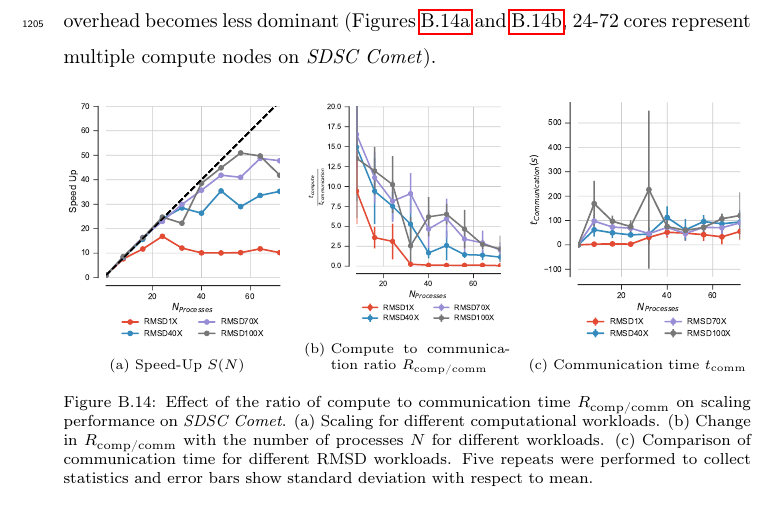
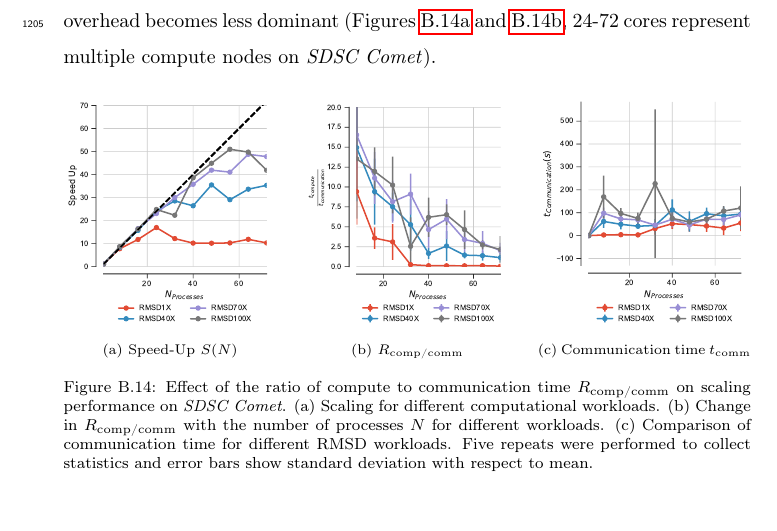
Before and after one commit to hpcanalytics/paper-hpc-py-parallel-mdanalysis, a LaTeX paper (main.tex, which reads tcomm.tex): part of page 55 of 58, cut so that both start at the same text. Compiled offline with pdfLaTeX.

Commit message:
minor edit

```diff
--- a/tcomm.tex
+++ b/tcomm.tex
@@ -17,7 +17,7 @@ However, beyond a single compute node, scaling appears to get better as the $\Rc
 
 \begin{figure}[!htb]
   \centering
-  \begin{subfigure} {.33\textwidth}
+  \begin{subfigure} {.31\textwidth}
     \includegraphics[width=\linewidth]{figures/Compute_to_IO_ratio_on_performance_2d_v17.pdf}
     \caption{Speed-Up $S(N)$}
     \label{fig:S1_tcomp_tcomm_effect}
@@ -26,11 +26,11 @@ However, beyond a single compute node, scaling appears to get better as the $\Rc
   \begin{subfigure}{.3\textwidth}
     \includegraphics[width=\linewidth]{figures/Compute_to_comm_ratio_on_performance_v17.pdf}
     \captionsetup{format=hang}
-    \caption{Compute to communication ratio \Rcompcomm}
+    \caption{\Rcompcomm}
     \label{fig:tcomp_tcomm_ratio}
   \end{subfigure}
   \hfill
-  \begin{subfigure}{.33\textwidth}
+  \begin{subfigure}{.31\textwidth}
     \includegraphics[width=\linewidth]{figures/comm_comparison_different_RMSD_overload.pdf}
     \caption{Communication time \tcomm}
     \label{fig:Comm_time_tcomp_tcomm_effect}
```
Also changed, not shown: conclusion.tex (line endings or trailing spaces).
